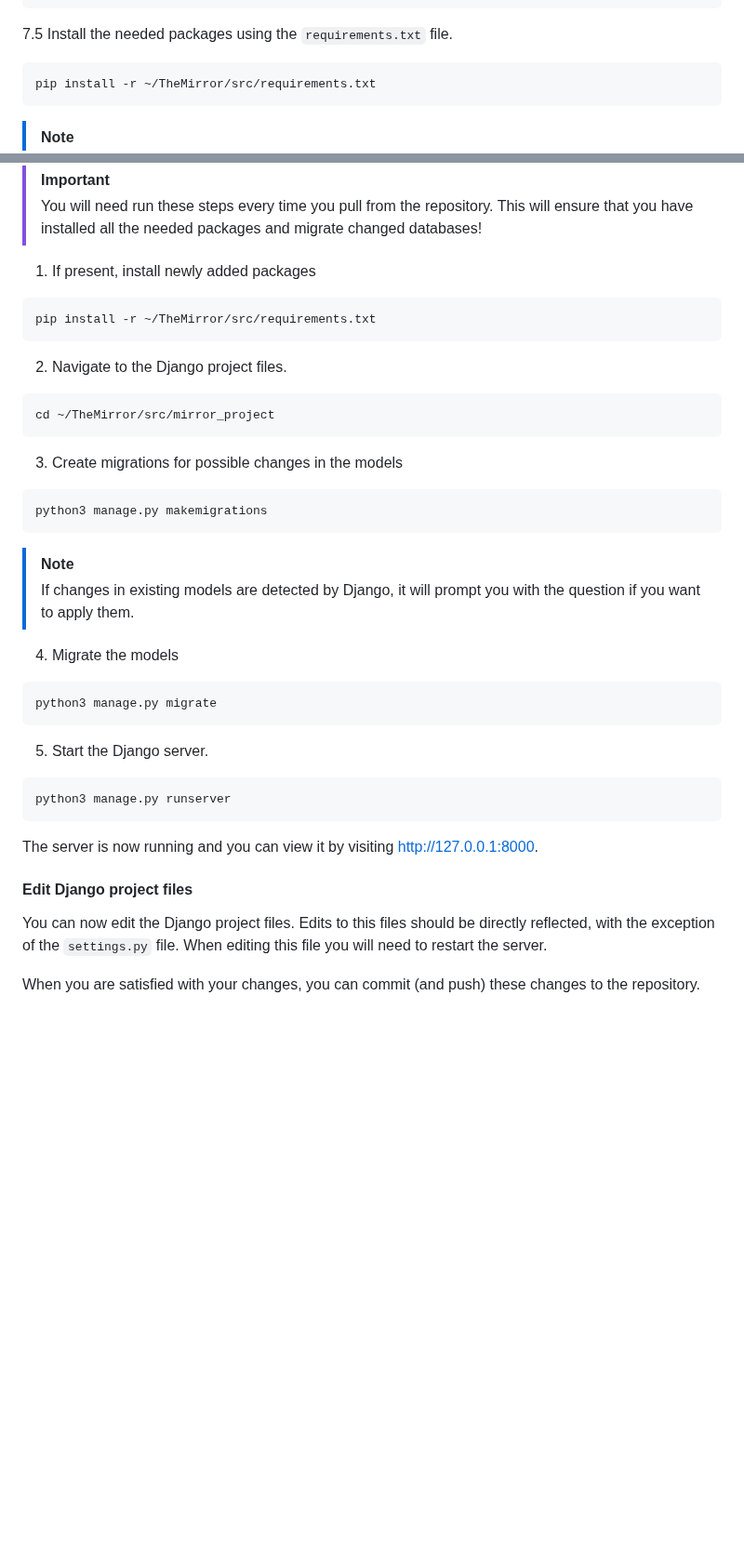
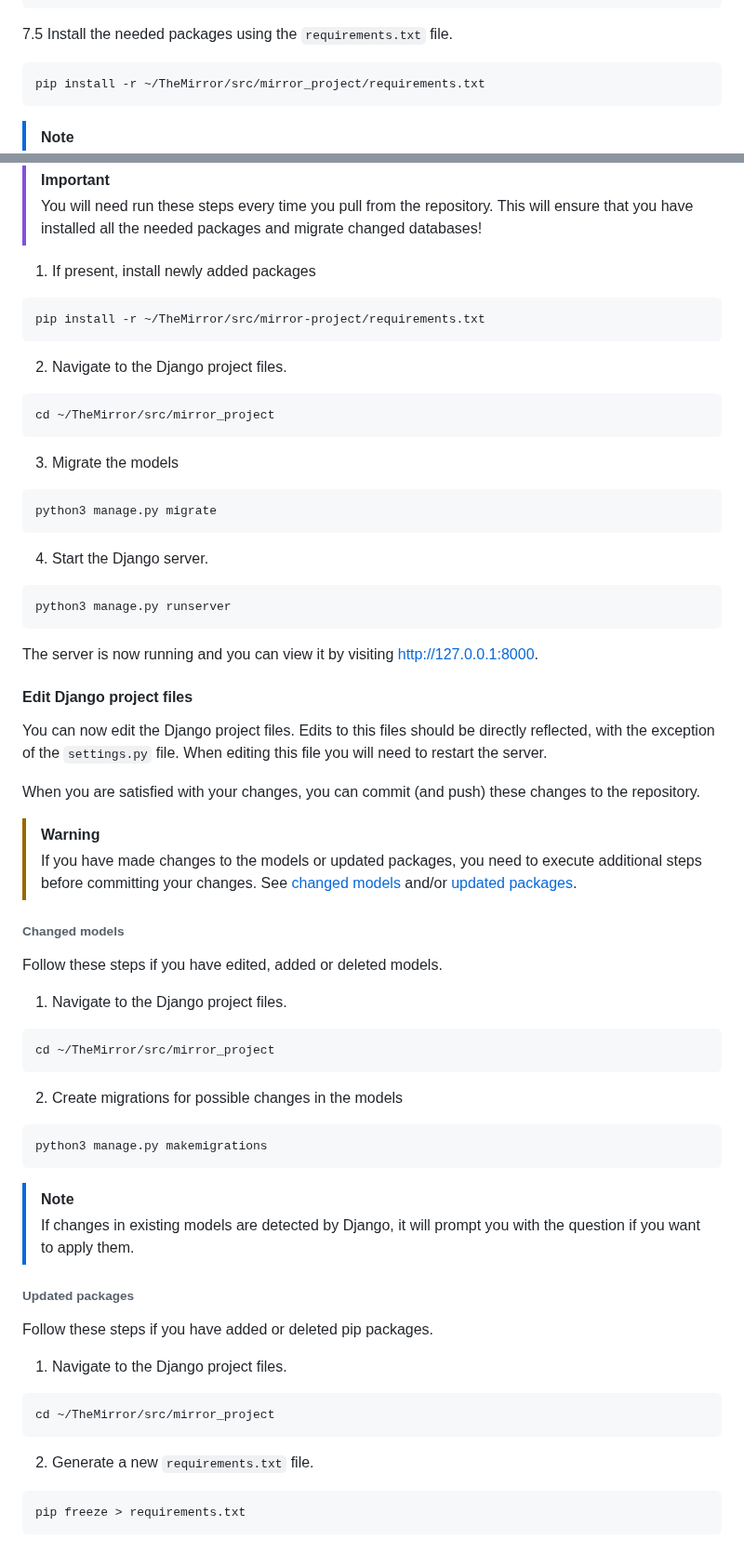
Before and after one commit to MirrorBoys/TheMirror, a Markdown page: docs/DEVELOPMENT.md, 2 parts joined by grey strips. Shown at 93% size. Drawn GitHub-style; blank space fills up the shorter version.

Commit message:
Added instructions for situations where models and/or pip packages have been edited

````diff
--- a/docs/DEVELOPMENT.md
+++ b/docs/DEVELOPMENT.md
@@ -80,7 +80,7 @@ python3 -m pip install --upgrade pip
 ```
 7.5 Install the needed packages using the `requirements.txt` file.
 ```shell
-pip install -r ~/TheMirror/src/requirements.txt
+pip install -r ~/TheMirror/src/mirror_project/requirements.txt
 ```
 > [!NOTE]
 > The `requirements.txt` file contains a list of multiple packages (including Django) and their respective versions. See [the pip documentation](https://pip.pypa.io/en/stable/reference/requirements-file-format/) for more details.
@@ -113,23 +113,17 @@ The Django project files are located in the `src/mirror_project` directory of th
 
 1. If present, install newly added packages
 ```shell
-pip install -r ~/TheMirror/src/requirements.txt
+pip install -r ~/TheMirror/src/mirror-project/requirements.txt
 ```
 2. Navigate to the Django project files.
 ```shell
 cd ~/TheMirror/src/mirror_project
 ```
-3. Create migrations for possible changes in the models
-```shell
-python3 manage.py makemigrations
-```
-> [!NOTE]
-> If changes in existing models are detected by Django, it will prompt you with the question if you want to apply them.
-4. Migrate the models
+3. Migrate the models
 ```shell
 python3 manage.py migrate
 ```
-5. Start the Django server.
+4. Start the Django server.
 ```shell
 python3 manage.py runserver
 ```
@@ -140,3 +134,32 @@ The server is now running and you can view it by visiting [http://127.0.0.1:8000
 You can now edit the Django project files. Edits to this files should be directly reflected, with the exception of the `settings.py` file. When editing this file you will need to restart the server.
 
 When you are satisfied with your changes, you can commit (and push) these changes to the repository.
+
+> [!WARNING]
+> If you have made changes to the models or updated packages, you need to execute additional steps before committing your changes. See [changed models](#changed-models) and/or [updated packages](#updated-packages).
+
+###### Changed models
+Follow these steps if you have edited, added or deleted models.
+
+1. Navigate to the Django project files.
+```shell
+cd ~/TheMirror/src/mirror_project
+```
+2. Create migrations for possible changes in the models
+```shell
+python3 manage.py makemigrations
+```
+> [!NOTE]
+> If changes in existing models are detected by Django, it will prompt you with the question if you want to apply them.
+
+###### Updated packages
+Follow these steps if you have added or deleted pip packages.
+
+1. Navigate to the Django project files.
+```shell
+cd ~/TheMirror/src/mirror_project
+```
+2. Generate a new `requirements.txt` file.
+```shell
+pip freeze > requirements.txt
+```
````
